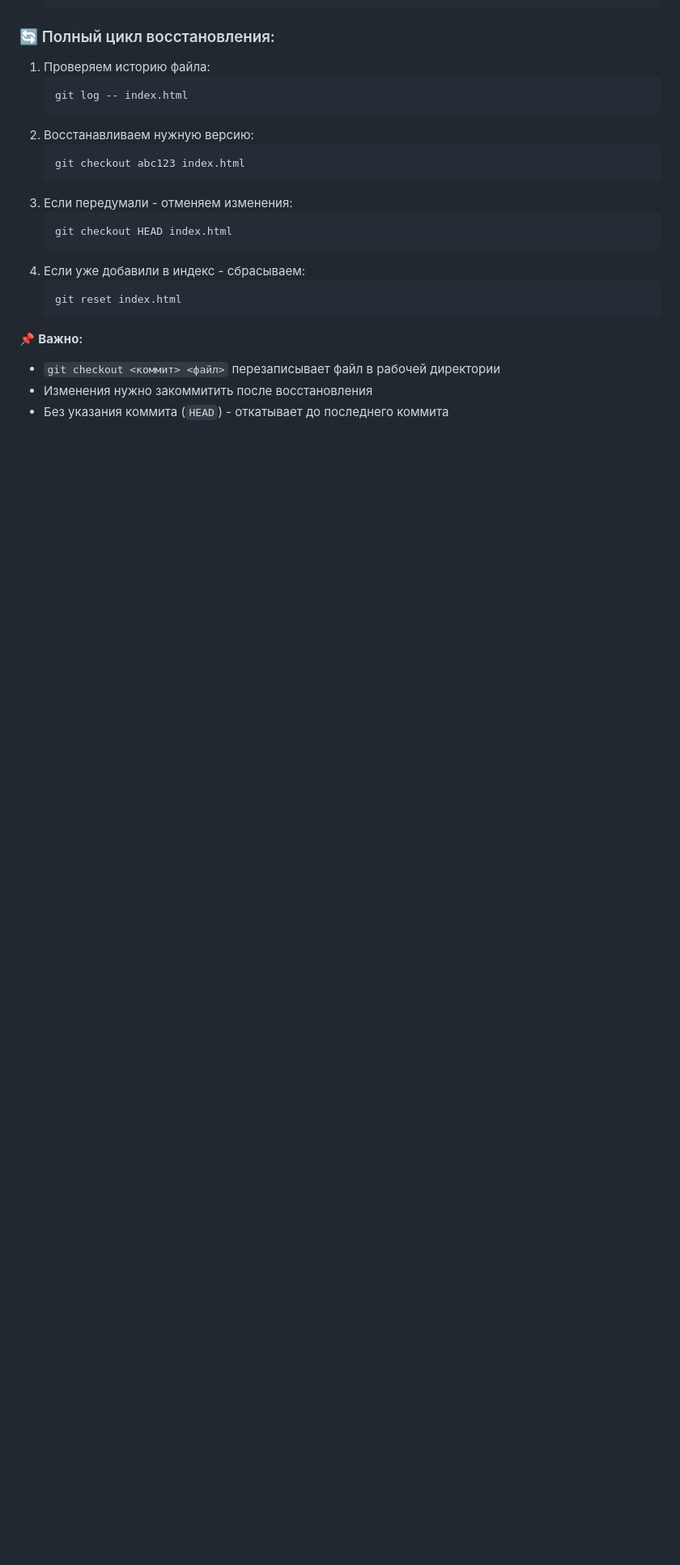
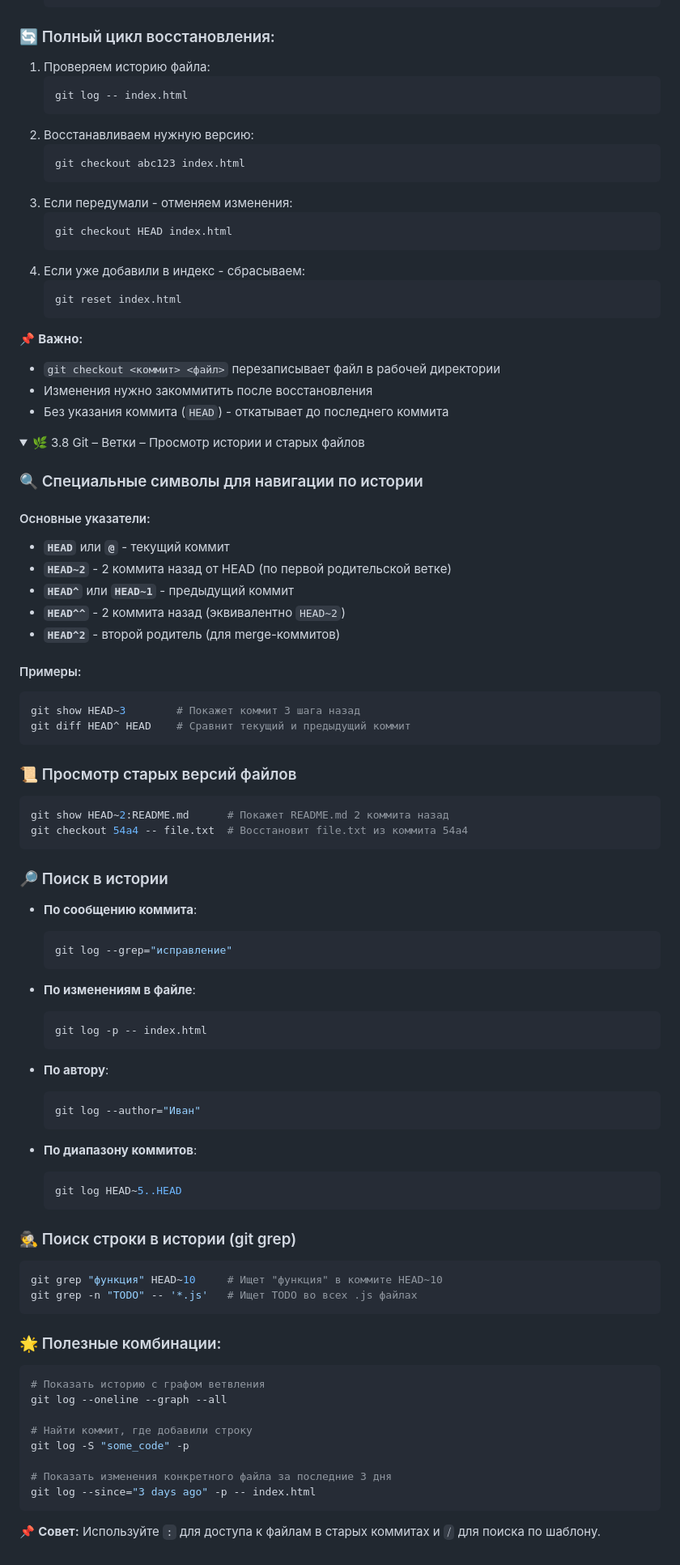
Before and after one commit to anvrich/gitTest, a Markdown page: readme.md, the part around one of its changes. Shown at 81% size. Rendered like a GitHub page; folded sections open; blank space fills up the shorter version.

Commit message:
3.8 Git – Ветки – Просмотр истории и старых файлов

````diff
--- a/readme.md
+++ b/readme.md
@@ -302,9 +310,83 @@ git checkout -B main e5abeef
    ```
 
 📌 **Важно:**
+
 - `git checkout <коммит> <файл>` перезаписывает файл в рабочей директории
 - Изменения нужно закоммитить после восстановления
 - Без указания коммита (`HEAD`) - откатывает до последнего коммита
+
 </details>
 
+
+
+<details>
+<summary>🌿 3.8 Git – Ветки – Просмотр истории и старых файлов</summary>
+
+### 🔍 Специальные символы для навигации по истории
+
+#### Основные указатели:
+
+* **`HEAD`** или **`@`** - текущий коммит
+* **`HEAD~2`** - 2 коммита назад от HEAD (по первой родительской ветке)
+* **`HEAD^`** или **`HEAD~1`** - предыдущий коммит
+* **`HEAD^^`** - 2 коммита назад (эквивалентно `HEAD~2`)
+* **`HEAD^2`** - второй родитель (для merge-коммитов)
+
+#### Примеры:
+
+```bash
+git show HEAD~3        # Покажет коммит 3 шага назад
+git diff HEAD^ HEAD    # Сравнит текущий и предыдущий коммит
+```
+
+### 📜 Просмотр старых версий файлов
+
+```bash
+git show HEAD~2:README.md      # Покажет README.md 2 коммита назад
+git checkout 54a4 -- file.txt  # Восстановит file.txt из коммита 54a4
+```
+
+### 🔎 Поиск в истории
+
+* **По сообщению коммита**:
+  ```bash
+  git log --grep="исправление"
+  ```
+
+* **По изменениям в файле**:
+  ```bash
+  git log -p -- index.html
+  ```
+
+* **По автору**:
+  ```bash
+  git log --author="Иван"
+  ```
+
+* **По диапазону коммитов**:
+  ```bash
+  git log HEAD~5..HEAD
+  ```
+
+### 🕵️ Поиск строки в истории (git grep)
+
+```bash
+git grep "функция" HEAD~10     # Ищет "функция" в коммите HEAD~10
+git grep -n "TODO" -- '*.js'   # Ищет TODO во всех .js файлах
+```
+
+### 🌟 Полезные комбинации:
+
+```bash
+# Показать историю с графом ветвления
+git log --oneline --graph --all
+
+# Найти коммит, где добавили строку
+git log -S "some_code" -p
+
+# Показать изменения конкретного файла за последние 3 дня
+git log --since="3 days ago" -p -- index.html
+```
+
+📌 **Совет:** Используйте `:` для доступа к файлам в старых коммитах и `⧸` для поиска по шаблону.
 </details>
````
Also changed, not shown: other parts of readme.md (+13 -2 lines).
